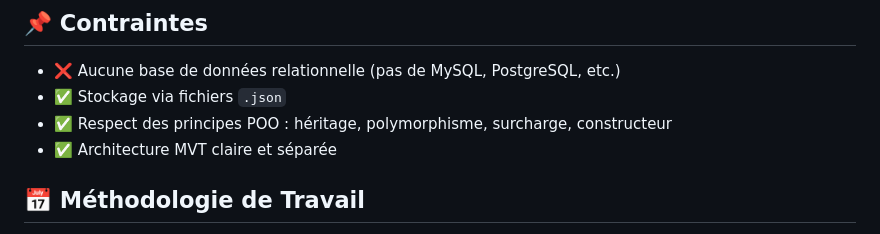
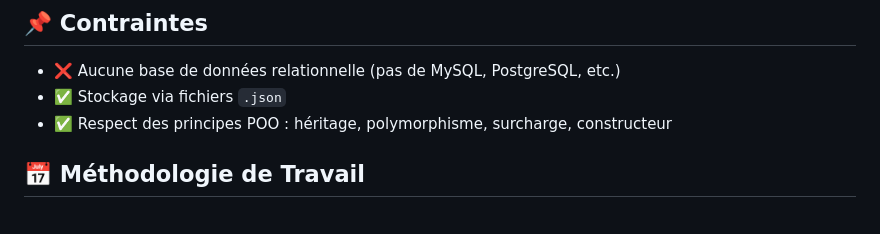
Before and after one commit to LIKELENGE/IETC_suivi_des_depenses_personnelles, a Markdown page: readme.md, the part around the change. GitHub-like rendering.

```diff
--- a/readme.md
+++ b/readme.md
@@ -73,7 +73,7 @@ la-pecuniaire-magique/
 - ❌ Aucune base de données relationnelle (pas de MySQL, PostgreSQL, etc.)
 - ✅ Stockage via fichiers `.json`
 - ✅ Respect des principes POO : héritage, polymorphisme, surcharge, constructeur
-- ✅ Architecture MVT claire et séparée
+
 
 
 
```
